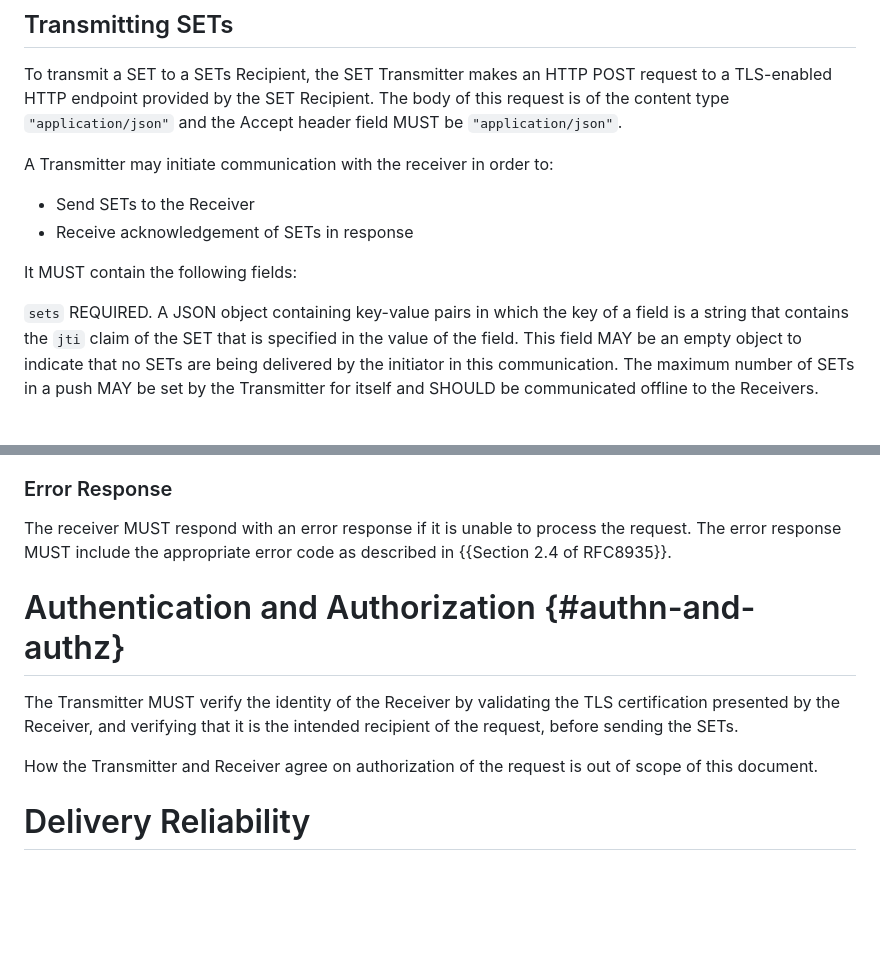
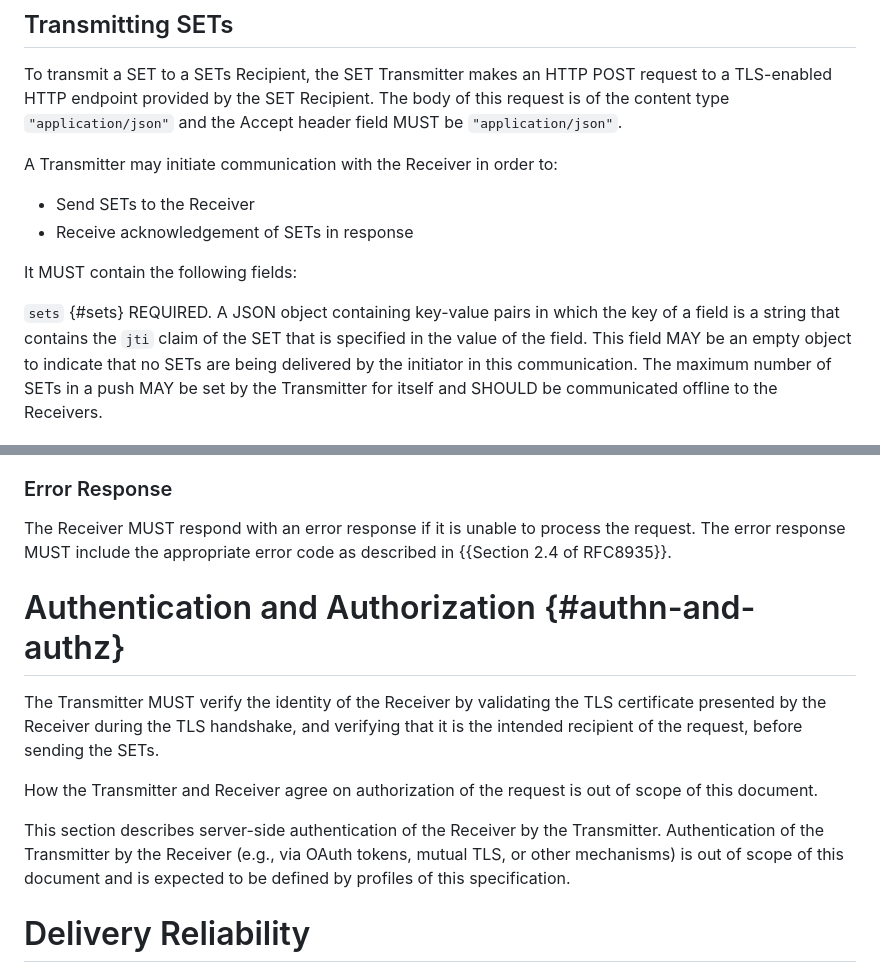
Before and after one commit to appsdesh/draft-deshpande-secevent-http-multi-set-push, a Markdown page: draft-deshpande-secevent-http-multi-set-push.md, 2 parts joined by grey strips. Drawn GitHub-style; blank space fills up the shorter version.

```diff
--- a/draft-deshpande-secevent-http-multi-set-push.md
+++ b/draft-deshpande-secevent-http-multi-set-push.md
@@ -98,14 +102,14 @@ A Transmitter MUST NOT send two SETs with the same `jti` value if the SET has be
 
 To transmit a SET to a SETs Recipient, the SET Transmitter makes an HTTP POST request to a TLS-enabled HTTP endpoint provided by the SET Recipient. The body of this request is of the content type `"application/json"` and the Accept header field MUST be `"application/json"`.
 
-A Transmitter may initiate communication with the receiver in order to:
+A Transmitter may initiate communication with the Receiver in order to:
 
 -  Send SETs to the Receiver
 -  Receive acknowledgement of SETs in response
 
 It MUST contain the following fields:
 
-`sets`
+`sets` {#sets}
 REQUIRED. A JSON object containing key-value pairs in which the key of a field is a string that contains the `jti` claim of the SET that is specified in the value of the field. This field MAY be an empty object to indicate that no SETs are being delivered by the initiator in this communication. The maximum number of SETs in a push MAY be set by the Transmitter for itself and SHOULD be communicated offline to the Receivers.
 
 
@@ -250,15 +254,17 @@ A Response may contain `jti` values in its ack or setErrs that do not correspond
 
 ### Error Response
 
-The receiver MUST respond with an error response if it is unable to process the request. The error response MUST include the appropriate error code as described in {{Section 2.4 of RFC8935}}.
+The Receiver MUST respond with an error response if it is unable to process the request. The error response MUST include the appropriate error code as described in {{Section 2.4 of RFC8935}}.
 
 # Authentication and Authorization {#authn-and-authz}
 
 The Transmitter MUST verify the identity of the Receiver by validating
-the TLS certification presented by the Receiver, and verifying that
+the TLS certificate presented by the Receiver during the TLS handshake, and verifying that
 it is the intended recipient of the request, before sending the SETs.
 
 How the Transmitter and Receiver agree on authorization of the request is out of scope of this document.
+
+This section describes server-side authentication of the Receiver by the Transmitter. Authentication of the Transmitter by the Receiver (e.g., via OAuth tokens, mutual TLS, or other mechanisms) is out of scope of this document and is expected to be defined by profiles of this specification.
 
 # Delivery Reliability
 
```
Also changed, not shown: other parts of draft-deshpande-secevent-http-multi-set-push.md (+31 -26 lines).
